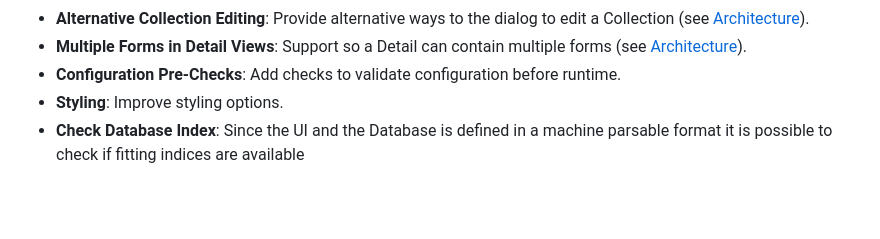
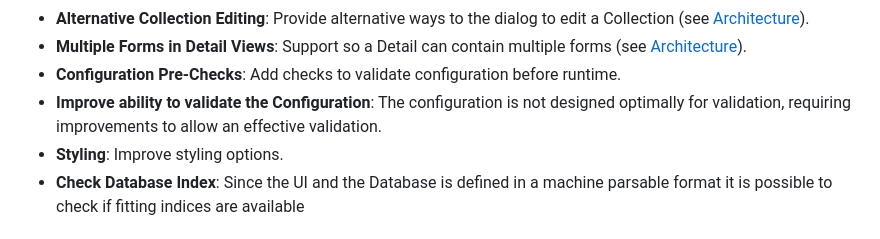
Before and after one commit to appreciated/vortex-crud, a Markdown page: README.md, the part around the change. Drawn GitHub-style; blank space fills up the shorter version.

Commit message:
README.md aktualisiert

```diff
--- a/README.md
+++ b/README.md
@@ -45,6 +45,7 @@ Rather than replacing Vaadin Flow, TurboCRUD enhances it by streamlining repetit
 - **Alternative Collection Editing**: Provide alternative ways to the dialog to edit a Collection (see [Architecture](#Architecture)).
 - **Multiple Forms in Detail Views**: Support so a Detail can contain multiple forms (see [Architecture](#Architecture)).
 - **Configuration Pre-Checks**: Add checks to validate configuration before runtime.
+- **Improve ability to validate the Configuration**: The configuration is not designed optimally for validation, requiring improvements to allow an effective validation.
 - **Styling**: Improve styling options.
 - **Check Database Index**: Since the UI and the Database is defined in a machine parsable format it is possible to check if fitting indices are available
 
```
